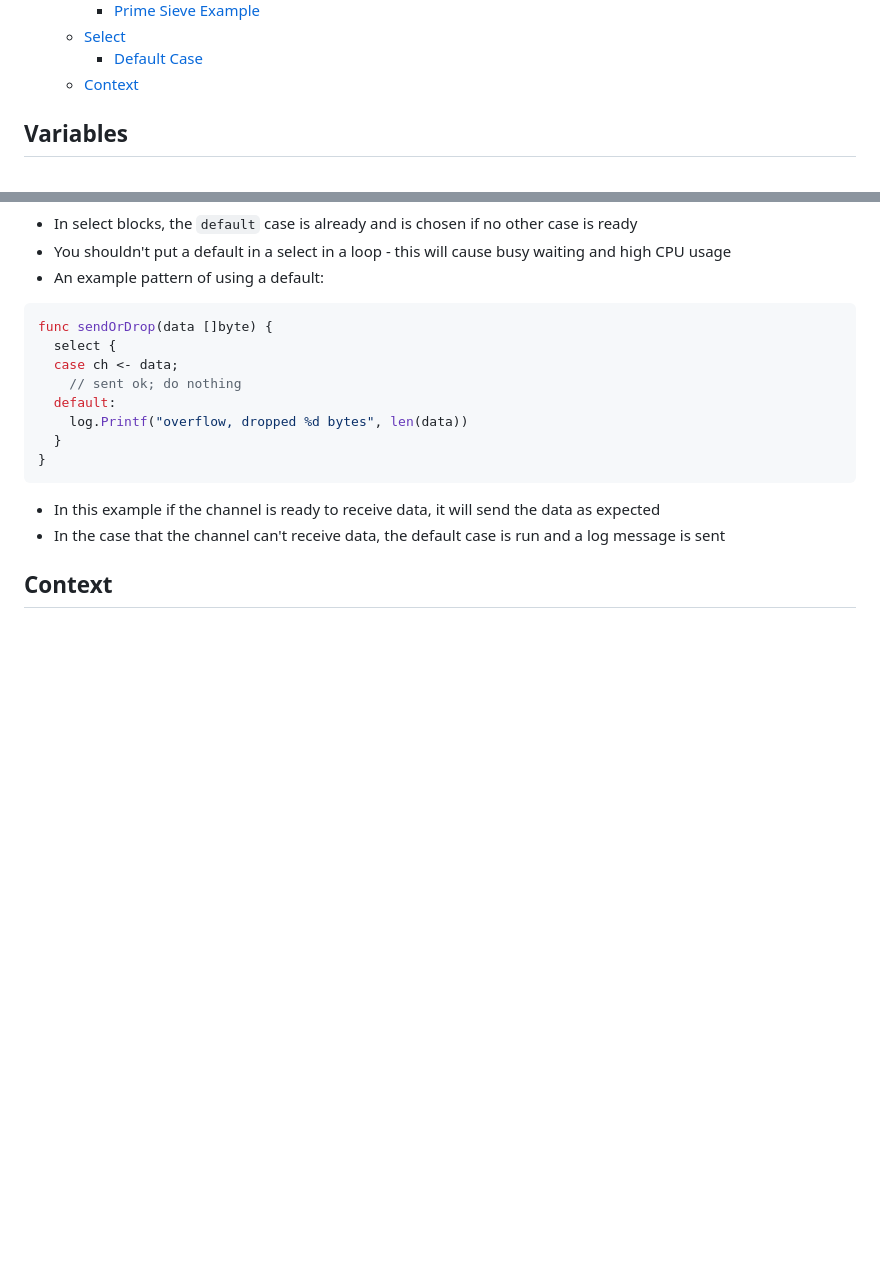
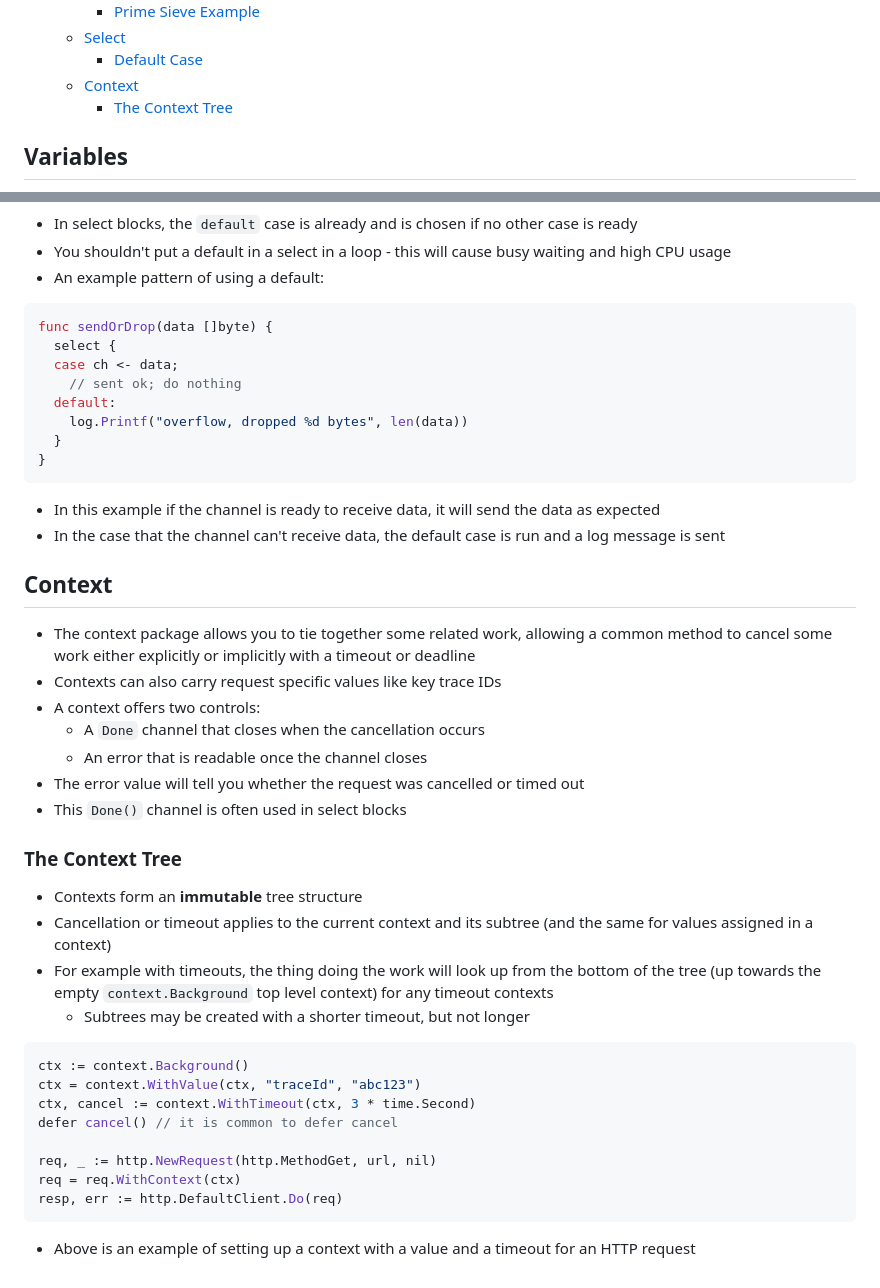
Before and after one commit to 0x416c6578/0x416c6578.github.io, a Markdown page: notes/go-class.md, 2 parts joined by grey strips. Rendered like a GitHub page; blank space fills up the shorter version.

Commit message:
More go bits

````diff
--- a/notes/go-class.md
+++ b/notes/go-class.md
@@ -72,6 +72,7 @@ Notes from learning the fundamentals of the Go programming language from [this a
   - [Select](#select)
     - [Default Case](#default-case)
   - [Context](#context)
+    - [The Context Tree](#the-context-tree)
 
 ## Variables
 - Variables are defined with the `var` keyword or the shorthand `:=` (only inside of functions / methods to simplify parsing!).
@@ -1354,3 +1355,29 @@ func sendOrDrop(data []byte) {
 - In the case that the channel can't receive data, the default case is run and a log message is sent
 
 ## Context
+- The context package allows you to tie together some related work, allowing a common method to cancel some work either explicitly or implicitly with a timeout or deadline
+- Contexts can also carry request specific values like key trace IDs
+- A context offers two controls:
+  - A `Done` channel that closes when the cancellation occurs
+  - An error that is readable once the channel closes
+- The error value will tell you whether the request was cancelled or timed out
+- This `Done()` channel is often used in select blocks
+
+### The Context Tree
+- Contexts form an **immutable** tree structure
+- Cancellation or timeout applies to the current context and its subtree (and the same for values assigned in a context)
+- For example with timeouts, the thing doing the work will look up from the bottom of the tree (up towards the empty `context.Background` top level context) for any timeout contexts
+  - Subtrees may be created with a shorter timeout, but not longer
+
+```go
+ctx := context.Background()
+ctx = context.WithValue(ctx, "traceId", "abc123")
+ctx, cancel := context.WithTimeout(ctx, 3 * time.Second)
+defer cancel() // it is common to defer cancel
+
+req, _ := http.NewRequest(http.MethodGet, url, nil)
+req = req.WithContext(ctx)
+resp, err := http.DefaultClient.Do(req)
+```
+
+- Above is an example of setting up a context with a value and a timeout for an HTTP request
````
